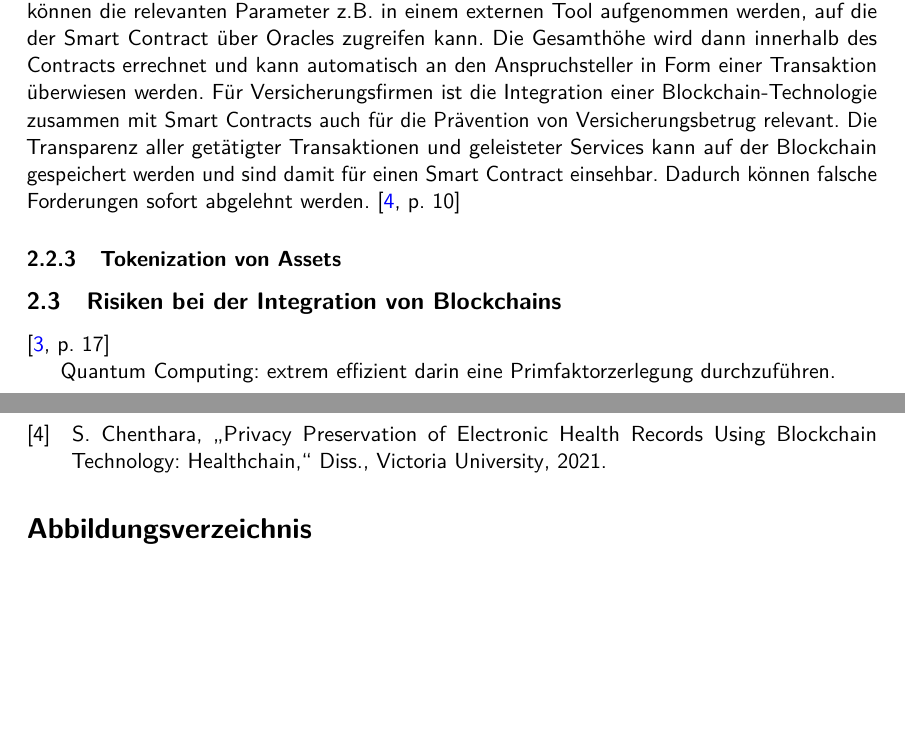
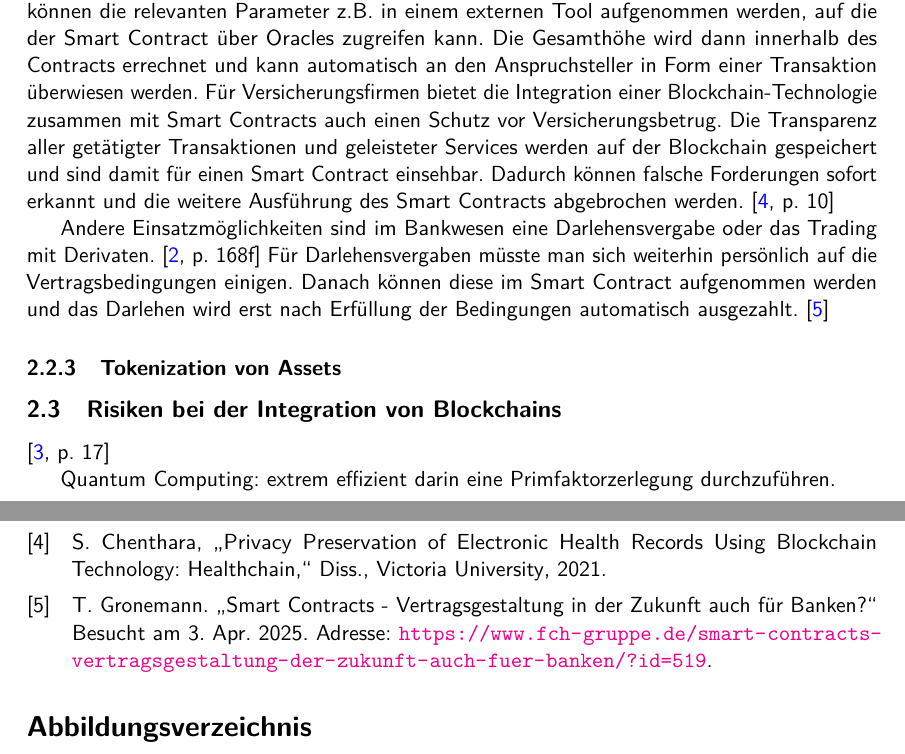
Before and after one commit to Frekrr/Seminar, a LaTeX document (Seminararbeit.tex, which reads chapters/Blockchain.tex): two parts of pages 7 and 8 of 8, joined at a grey line, cut so that both start at the same text, the shorter picture padded with empty space. Compiled offline with pdfLaTeX.

Commit message:
Updated Smart Contracts and Literature

```diff
--- a/chapters/Blockchain.tex
+++ b/chapters/Blockchain.tex
@@ -201,12 +201,19 @@ Anspruchsteller relevant. Diese ist oft von vielen Faktoren abhängig. Um die ge
 können die relevanten Parameter z.B. in einem externen Tool aufgenommen werden, auf die der Smart Contract
 über Oracles zugreifen kann. Die Gesamthöhe wird dann innerhalb des Contracts errechnet und kann automatisch
 an den Anspruchsteller in Form einer Transaktion überwiesen werden.
-Für Versicherungsfirmen ist die Integration einer Blockchain-Technologie zusammen mit Smart Contracts
-auch für die Prävention von Versicherungsbetrug relevant. Die Transparenz aller getätigter Transaktionen
-und geleisteter Services kann auf der Blockchain gespeichert werden und sind damit für einen Smart Contract
-einsehbar. Dadurch können falsche Forderungen sofort abgelehnt werden.
+Für Versicherungsfirmen bietet die Integration einer Blockchain-Technologie zusammen mit Smart Contracts
+auch einen Schutz vor Versicherungsbetrug. Die Transparenz aller getätigter Transaktionen
+und geleisteter Services werden auf der Blockchain gespeichert und sind damit für einen Smart Contract
+einsehbar. Dadurch können falsche Forderungen sofort erkannt und die weitere Ausführung des Smart
+Contracts abgebrochen werden.
 \cite[p.~10]{chenthara2021privacy}
 
+Andere Einsatzmöglichkeiten sind im Bankwesen eine Darlehensvergabe oder das Trading
+mit Derivaten. \cite[p.~168f]{chowdhary2025smart}
+Für Darlehensvergaben müsste man sich weiterhin persönlich auf die Vertragsbedingungen
+einigen. Danach können diese im Smart Contract aufgenommen werden und das Darlehen wird
+erst nach Erfüllung der Bedingungen automatisch ausgezahlt.
+\cite{Gronemann2018darlehen}
 
 
 % Nachteile
```
Also changed, not shown: literature.bib (+8 -0 lines).
